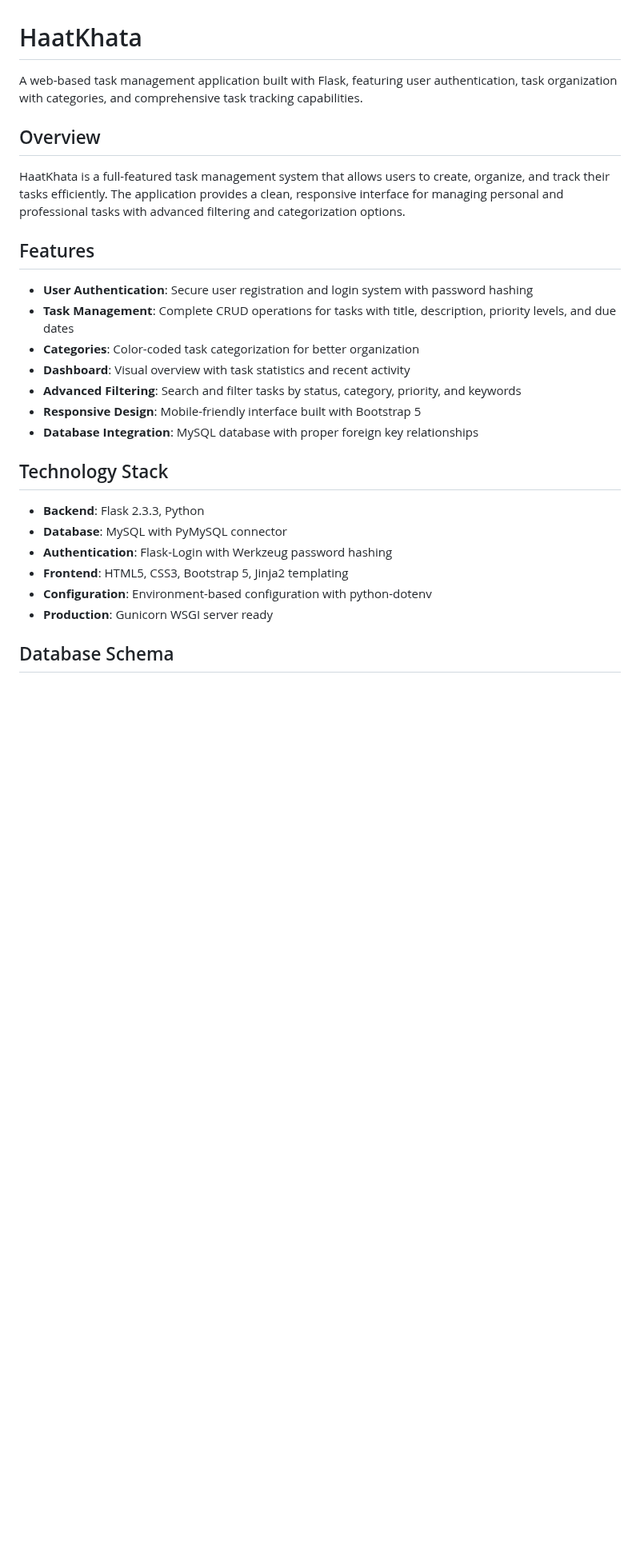
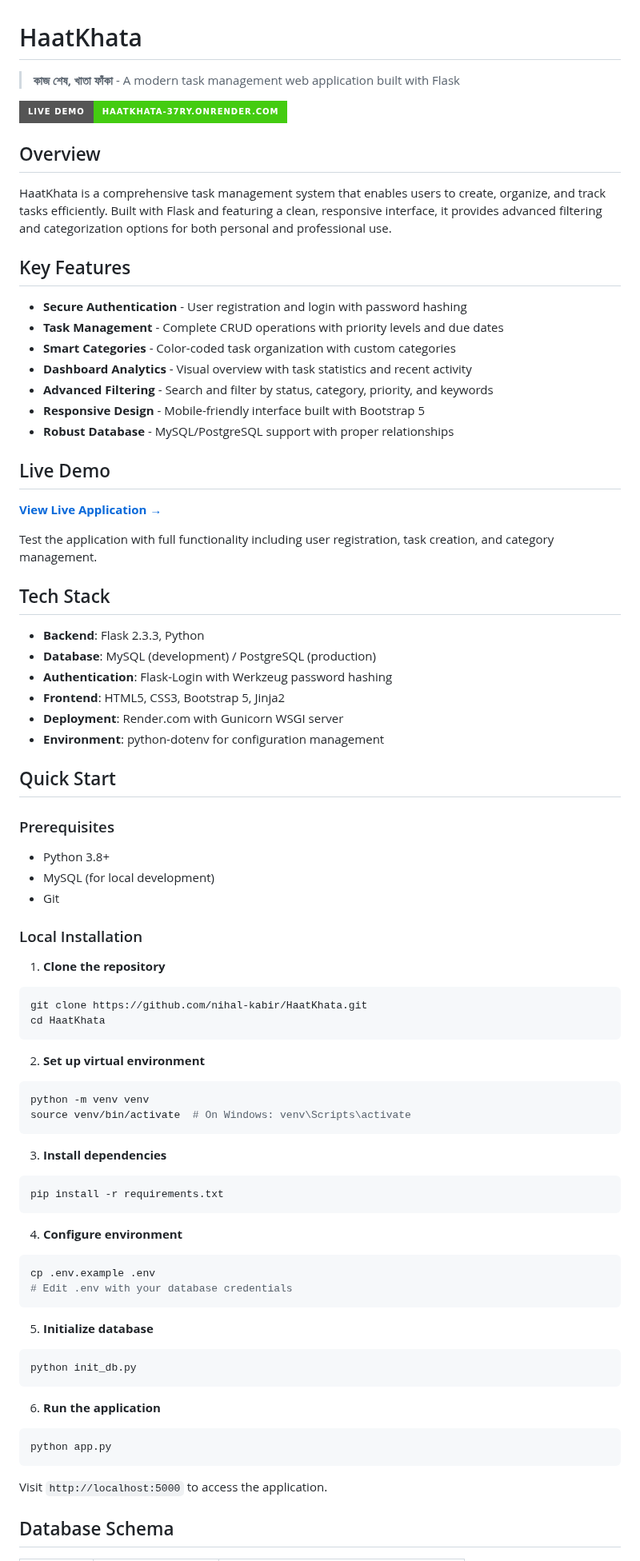
Before and after one commit to nihal-kabir/HaatKhata, a Markdown page: README.md, the part around one of its changes. Shown at 80% size. Rendered like a GitHub page; badges without logos; blank space fills up the shorter version.

Commit message:
Update README: Professional documentation with live demo link

````diff
--- a/README.md
+++ b/README.md
@@ -1,29 +1,81 @@
 # HaatKhata
 
-A web-based task management application built with Flask, featuring user authentication, task organization with categories, and comprehensive task tracking capabilities.
+> **কাজ শেষ, খাতা ফাঁকা** - A modern task management web application built with Flask
+
+[![Live Demo](https://img.shields.io/badge/Live%20Demo-haatkhata--37ry.onrender.com-brightgreen?style=for-the-badge)](https://haatkhata-37ry.onrender.com)
 
 ## Overview
 
-HaatKhata is a full-featured task management system that allows users to create, organize, and track their tasks efficiently. The application provides a clean, responsive interface for managing personal and professional tasks with advanced filtering and categorization options.
+HaatKhata is a comprehensive task management system that enables users to create, organize, and track tasks efficiently. Built with Flask and featuring a clean, responsive interface, it provides advanced filtering and categorization options for both personal and professional use.
 
-## Features
+## Key Features
 
-- **User Authentication**: Secure user registration and login system with password hashing
-- **Task Management**: Complete CRUD operations for tasks with title, description, priority levels, and due dates
-- **Categories**: Color-coded task categorization for better organization
-- **Dashboard**: Visual overview with task statistics and recent activity
-- **Advanced Filtering**: Search and filter tasks by status, category, priority, and keywords
-- **Responsive Design**: Mobile-friendly interface built with Bootstrap 5
-- **Database Integration**: MySQL database with proper foreign key relationships
+- **Secure Authentication** - User registration and login with password hashing
+- **Task Management** - Complete CRUD operations with priority levels and due dates
+- **Smart Categories** - Color-coded task organization with custom categories
+- **Dashboard Analytics** - Visual overview with task statistics and recent activity
+- **Advanced Filtering** - Search and filter by status, category, priority, and keywords
+- **Responsive Design** - Mobile-friendly interface built with Bootstrap 5
+- **Robust Database** - MySQL/PostgreSQL support with proper relationships
 
-## Technology Stack
+## Live Demo
+
+**[View Live Application →](https://haatkhata-37ry.onrender.com)**
+
+Test the application with full functionality including user registration, task creation, and category management.
+
+## Tech Stack
 
 - **Backend**: Flask 2.3.3, Python
-- **Database**: MySQL with PyMySQL connector
+- **Database**: MySQL (development) / PostgreSQL (production)
 - **Authentication**: Flask-Login with Werkzeug password hashing
-- **Frontend**: HTML5, CSS3, Bootstrap 5, Jinja2 templating
-- **Configuration**: Environment-based configuration with python-dotenv
-- **Production**: Gunicorn WSGI server ready
+- **Frontend**: HTML5, CSS3, Bootstrap 5, Jinja2
+- **Deployment**: Render.com with Gunicorn WSGI server
+- **Environment**: python-dotenv for configuration management
+
+## Quick Start
+
+### Prerequisites
+- Python 3.8+
+- MySQL (for local development)
+- Git
+
+### Local Installation
+
+1. **Clone the repository**
+```bash
+git clone https://github.com/nihal-kabir/HaatKhata.git
+cd HaatKhata
+```
+
+2. **Set up virtual environment**
+```bash
+python -m venv venv
+source venv/bin/activate  # On Windows: venv\Scripts\activate
+```
+
+3. **Install dependencies**
+```bash
+pip install -r requirements.txt
+```
+
+4. **Configure environment**
+```bash
+cp .env.example .env
+# Edit .env with your database credentials
+```
+
+5. **Initialize database**
+```bash
+python init_db.py
+```
+
+6. **Run the application**
+```bash
+python app.py
+```
+
+Visit `http://localhost:5000` to access the application.
 
 ## Database Schema
 
````
Also changed, not shown: other parts of README.md (+41 -17 lines).
